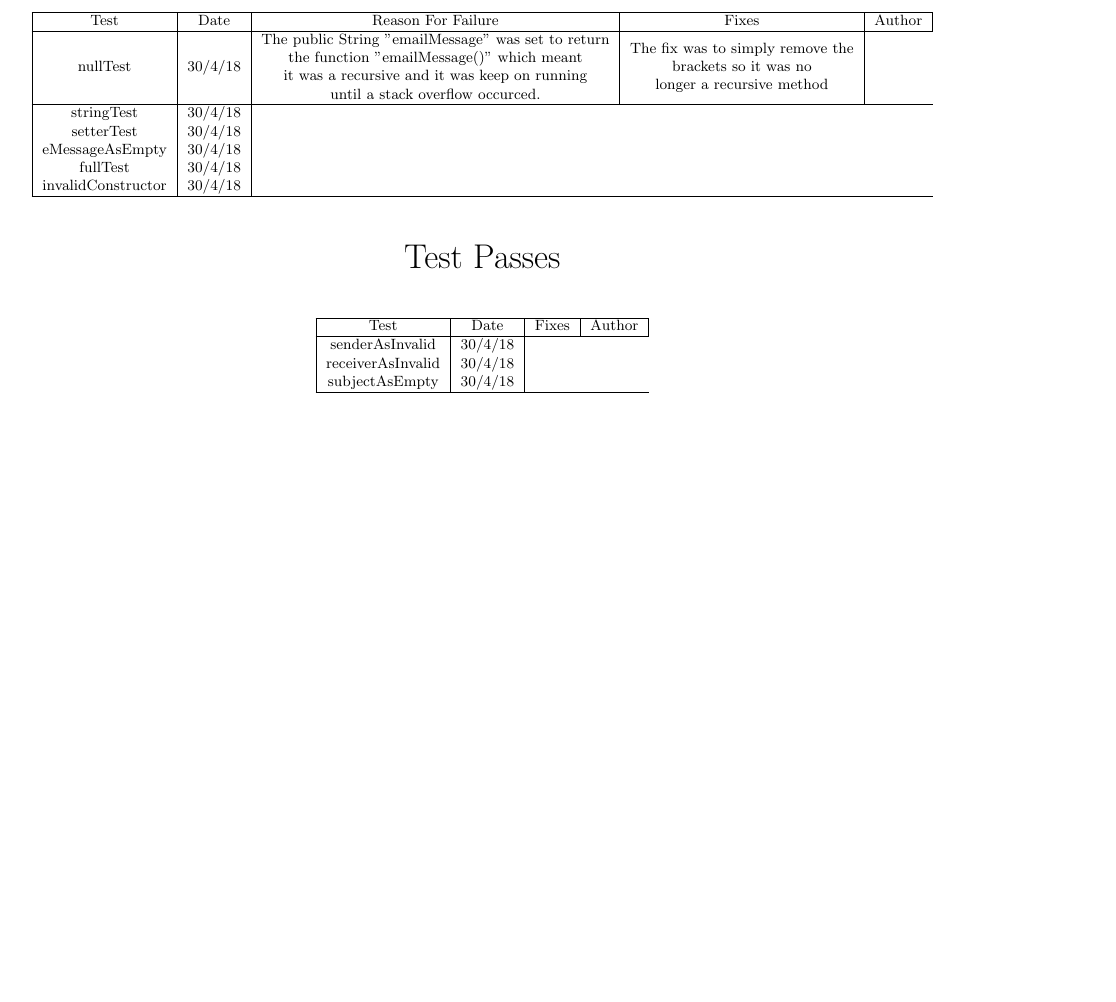
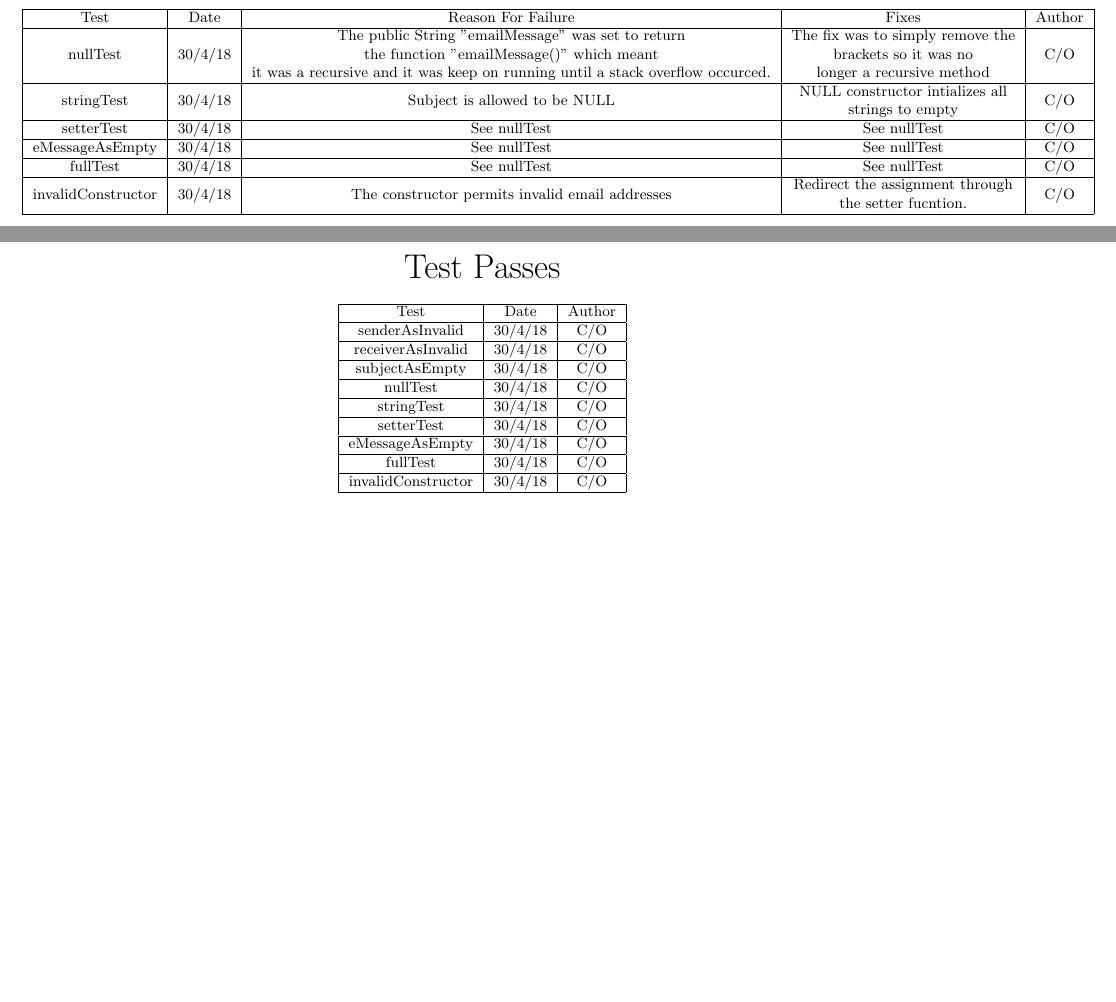
Before and after one commit to psycg2/FSE-CW4, a LaTeX document (docs/log.tex): part of the page before the commit and two parts of pages 1 and 2 of 2 after it, the two joined at a grey line, cut so that both start at the same text, the shorter picture padded with empty space. Compiled offline with pdfLaTeX.

Commit message:
30/4/18 V1.1 Pre-Amigos

```diff
--- a/docs/log.tex
+++ b/docs/log.tex
@@ -14,36 +14,55 @@
     \begin{center}
 
     \huge Test Failures \\
-    \vspace{10mm}
+    \vspace{5mm}
     \small
     \begin{tabular}{|c|c|c|c|c|}
         \hline
         Test & Date & Reason For Failure & Fixes & Author \\
         \hline
         nullTest & 30/4/18 & \makecell{The public String "emailMessage" was set to return \\ the function "emailMessage()"
-        which meant \\ it was a recursive and it was keep on running \\ until a stack overflow occurced.} &
-        \makecell {The fix was to simply remove the \\ brackets so it was no \\ longer a recursive method} \\
+        which meant \\ it was a recursive and it was keep on running until a stack overflow occurced.} &
+        \makecell {The fix was to simply remove the \\ brackets so it was no \\ longer a recursive method} & C/O \\
         \hline
-
-        stringTest & 30/4/18 \\
-        setterTest & 30/4/18 \\
-        eMessageAsEmpty & 30/4/18 \\
-        fullTest & 30/4/18 \\
-        invalidConstructor & 30/4/18 \\
+        stringTest & 30/4/18 & \makecell{Subject is allowed to be NULL} & \makecell{NULL constructor intializes all \\
+        strings to empty} & C/O \\
+        \hline
+        setterTest & 30/4/18 & \makecell{See nullTest} & \makecell{See nullTest} & C/O \\
+        \hline
+        eMessageAsEmpty & 30/4/18 & \makecell{See nullTest} & \makecell{See nullTest} & C/O \\
+        \hline
+        fullTest & 30/4/18 & \makecell{See nullTest} & \makecell{See nullTest} & C/O \\
+        \hline
+        invalidConstructor & 30/4/18 & \makecell{The constructor permits invalid email addresses} & \makecell{Redirect the
+        assignment through \\ the setter fucntion.} & C/O \\
         \hline
     \end{tabular}
 
-    \vspace{10mm}
+    \vspace{100mm}
     \huge Test Passes \\
-    \vspace{10mm}
+    \vspace{5mm}
     \small
-    \begin{tabular}{|c|c|c|c|}
+    \begin{tabular}{|c|c|c|}
         \hline
-        Test & Date & Fixes & Author \\
+        Test & Date & Author \\
         \hline
-        senderAsInvalid & 30/4/18 \\
-        receiverAsInvalid & 30/4/18 \\
-        subjectAsEmpty & 30/4/18 \\
+        senderAsInvalid & 30/4/18 & C/O \\
+        \hline
+        receiverAsInvalid & 30/4/18 & C/O \\
+        \hline
+        subjectAsEmpty & 30/4/18 & C/O \\
+        \hline
+        nullTest & 30/4/18 & C/O \\
+        \hline
+        stringTest & 30/4/18 & C/O \\
+        \hline
+        setterTest & 30/4/18 & C/O \\
+        \hline
+        eMessageAsEmpty & 30/4/18 & C/O \\
+        \hline
+        fullTest & 30/4/18 & C/O \\
+        \hline
+        invalidConstructor & 30/4/18 & C/O \\
         \hline
     \end{tabular}
 
```
Also changed, not shown: 2 other files.
